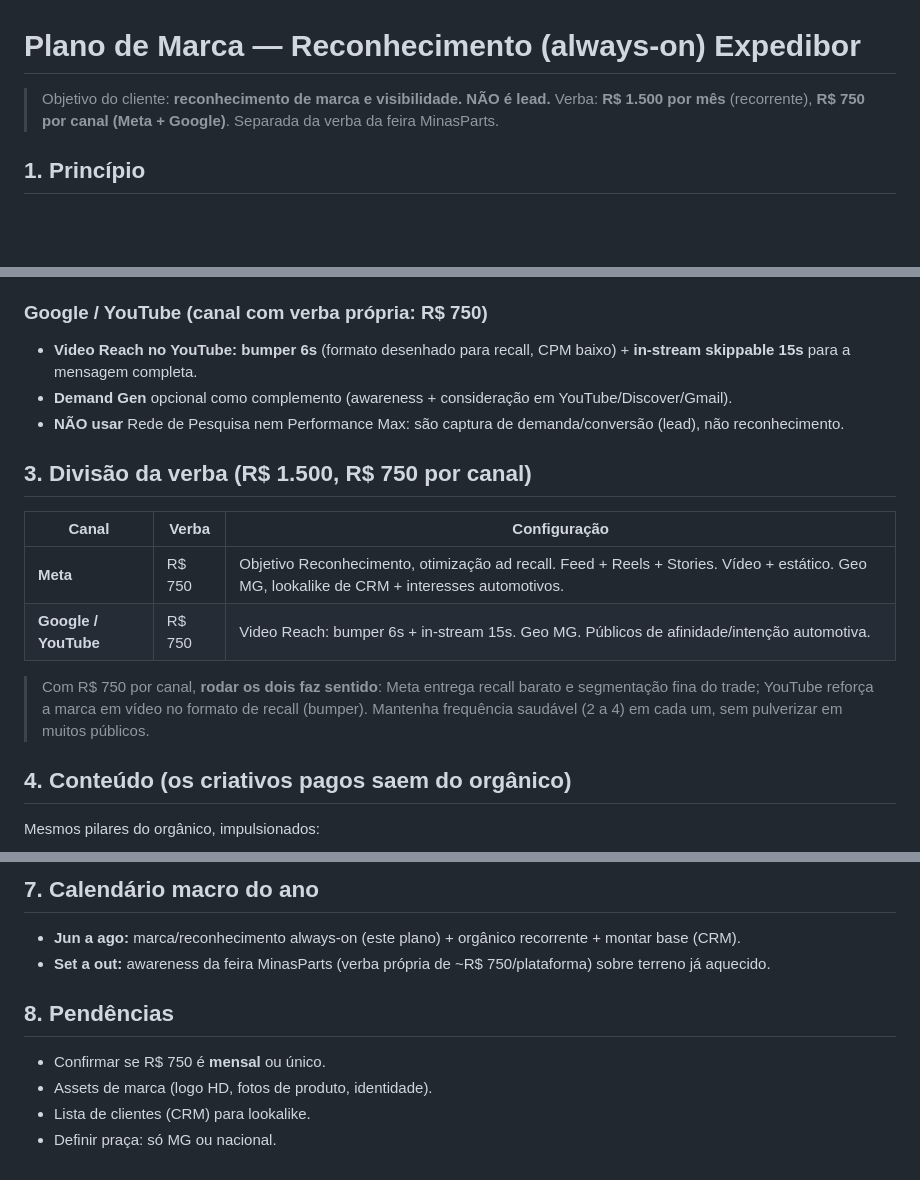
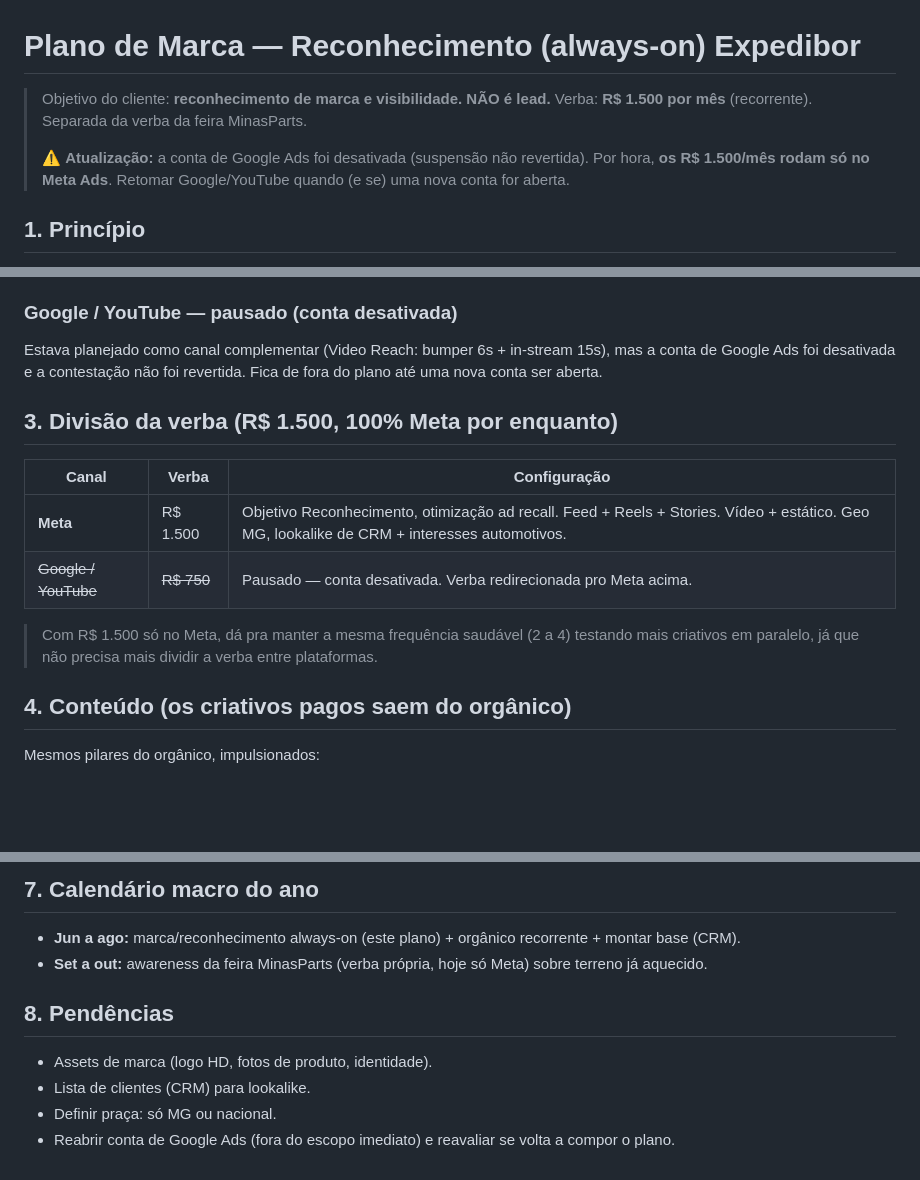
Before and after one commit to ElsonFlorentino/expedibor-midia, a Markdown page: docs/midia/PLANO_MARCA_AWARENESS_ALWAYSON.md, 3 parts joined by grey strips. GitHub-like rendering; blank space fills up the shorter version.

```diff
--- a/docs/midia/PLANO_MARCA_AWARENESS_ALWAYSON.md
+++ b/docs/midia/PLANO_MARCA_AWARENESS_ALWAYSON.md
@@ -1,7 +1,9 @@
 # Plano de Marca — Reconhecimento (always-on) Expedibor
 
 > Objetivo do cliente: **reconhecimento de marca e visibilidade. NÃO é lead.**
-> Verba: **R$ 1.500 por mês** (recorrente), **R$ 750 por canal (Meta + Google)**. Separada da verba da feira MinasParts.
+> Verba: **R$ 1.500 por mês** (recorrente). Separada da verba da feira MinasParts.
+>
+> ⚠️ **Atualização:** a conta de Google Ads foi desativada (suspensão não revertida). Por hora, **os R$ 1.500/mês rodam só no Meta Ads**. Retomar Google/YouTube quando (e se) uma nova conta for aberta.
 
 ## 1. Princípio
 Reconhecimento de marca se constrói com **frequência e consistência**, não com cliques. Mede-se por **quantas pessoas do trade lembram da Expedibor**, não por leads. Por isso, otimização e métricas mudam em relação a uma campanha de performance.
@@ -16,19 +18,17 @@ Reconhecimento de marca se constrói com **frequência e consistência**, não c
 - **Público:** trade de reposição (interesses: autopeças, manutenção/mecânica automotiva, oficina) + **lookalike da base de clientes (CRM)**. Geo: **Minas Gerais** como foco (compõe terreno para a feira), com opção de ampliar para praças nacionais relevantes.
 - **Frequência:** deixar acumular (~2 a 4 por semana) — recall precisa de repetição.
 
-### Google / YouTube (canal com verba própria: R$ 750)
-- **Video Reach no YouTube:** **bumper 6s** (formato desenhado para recall, CPM baixo) + **in-stream skippable 15s** para a mensagem completa.
-- **Demand Gen** opcional como complemento (awareness + consideração em YouTube/Discover/Gmail).
-- **NÃO usar** Rede de Pesquisa nem Performance Max: são captura de demanda/conversão (lead), não reconhecimento.
+### Google / YouTube — pausado (conta desativada)
+Estava planejado como canal complementar (Video Reach: bumper 6s + in-stream 15s), mas a conta de Google Ads foi desativada e a contestação não foi revertida. Fica de fora do plano até uma nova conta ser aberta.
 
-## 3. Divisão da verba (R$ 1.500, R$ 750 por canal)
+## 3. Divisão da verba (R$ 1.500, 100% Meta por enquanto)
 
 | Canal | Verba | Configuração |
 |-------|-------|--------------|
-| **Meta** | R$ 750 | Objetivo Reconhecimento, otimização ad recall. Feed + Reels + Stories. Vídeo + estático. Geo MG, lookalike de CRM + interesses automotivos. |
-| **Google / YouTube** | R$ 750 | Video Reach: bumper 6s + in-stream 15s. Geo MG. Públicos de afinidade/intenção automotiva. |
+| **Meta** | R$ 1.500 | Objetivo Reconhecimento, otimização ad recall. Feed + Reels + Stories. Vídeo + estático. Geo MG, lookalike de CRM + interesses automotivos. |
+| ~~Google / YouTube~~ | ~~R$ 750~~ | Pausado — conta desativada. Verba redirecionada pro Meta acima. |
 
-> Com R$ 750 por canal, **rodar os dois faz sentido**: Meta entrega recall barato e segmentação fina do trade; YouTube reforça a marca em vídeo no formato de recall (bumper). Mantenha frequência saudável (2 a 4) em cada um, sem pulverizar em muitos públicos.
+> Com R$ 1.500 só no Meta, dá pra manter a mesma frequência saudável (2 a 4) testando mais criativos em paralelo, já que não precisa mais dividir a verba entre plataformas.
 
 ## 4. Conteúdo (os criativos pagos saem do orgânico)
 Mesmos pilares do orgânico, impulsionados:
@@ -54,10 +54,10 @@ O público alcançado e engajado nesta fase vira **público quente/retargeting**
 
 ## 7. Calendário macro do ano
 - **Jun a ago:** marca/reconhecimento always-on (este plano) + orgânico recorrente + montar base (CRM).
-- **Set a out:** awareness da feira MinasParts (verba própria de ~R$ 750/plataforma) sobre terreno já aquecido.
+- **Set a out:** awareness da feira MinasParts (verba própria, hoje só Meta) sobre terreno já aquecido.
 
 ## 8. Pendências
-- Confirmar se R$ 750 é **mensal** ou único.
 - Assets de marca (logo HD, fotos de produto, identidade).
 - Lista de clientes (CRM) para lookalike.
 - Definir praça: só MG ou nacional.
+- Reabrir conta de Google Ads (fora do escopo imediato) e reavaliar se volta a compor o plano.
```
Also changed, not shown: docs/midia/PLANO_MIDIA_AWARENESS_MINASPARTS.md (+26 -28 lines).
